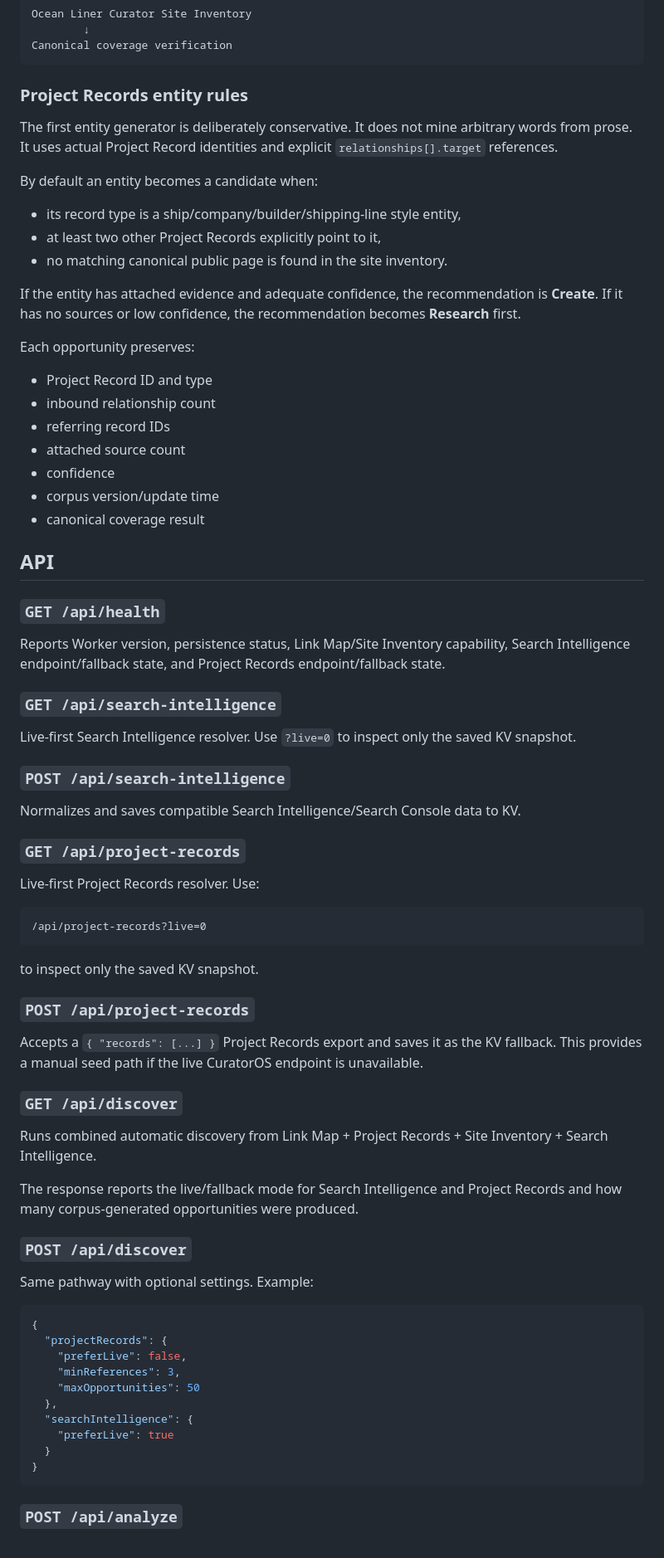
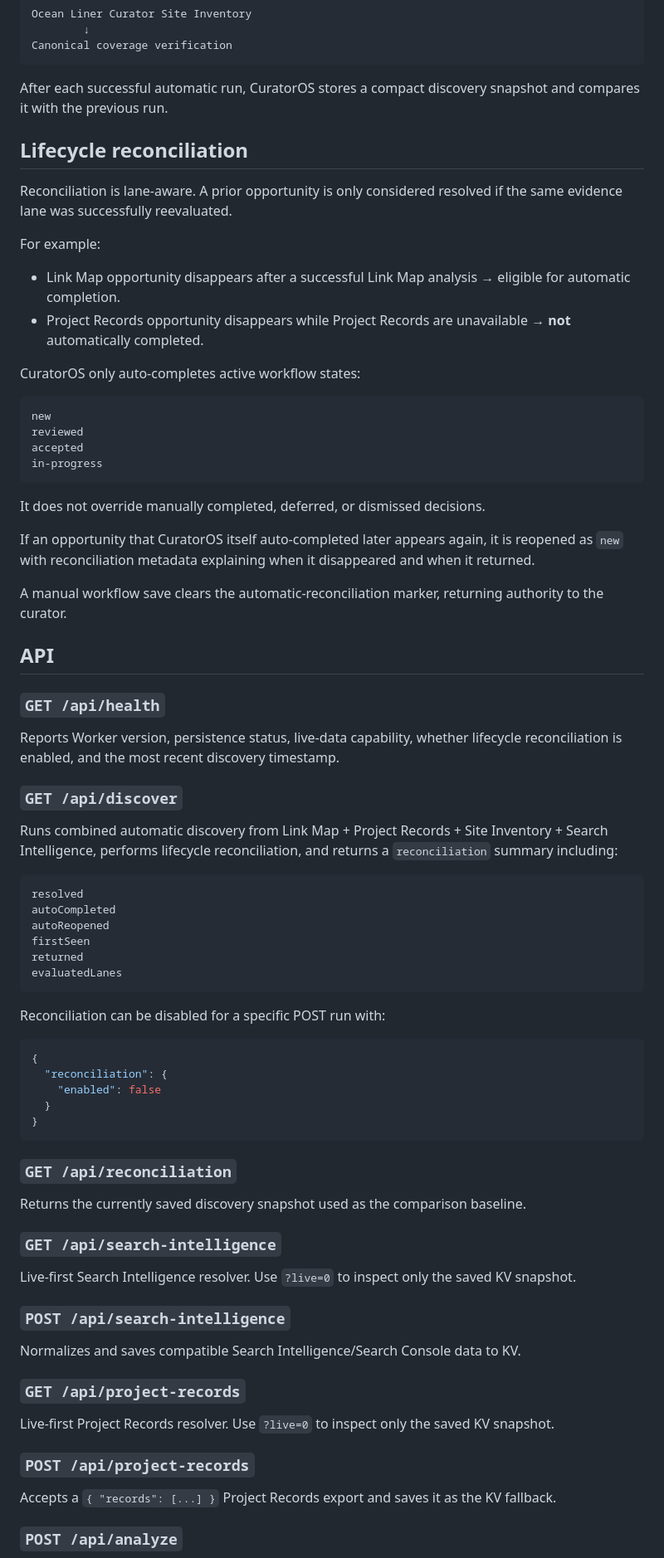
Before and after one commit to jaredmberger/content-opportunity, a Markdown page: README.md, the part around one of its changes. Shown at 83% size. Drawn GitHub-style.

Commit message:
Document v0.8 lifecycle reconciliation

````diff
--- a/README.md
+++ b/README.md
@@ -97,33 +81,64 @@ Ocean Liner Curator Site Inventory
 Canonical coverage verification
 ```
 
-### Project Records entity rules
+After each successful automatic run, CuratorOS stores a compact discovery snapshot and compares it with the previous run.
 
-The first entity generator is deliberately conservative. It does not mine arbitrary words from prose. It uses actual Project Record identities and explicit `relationships[].target` references.
+## Lifecycle reconciliation
 
-By default an entity becomes a candidate when:
+Reconciliation is lane-aware. A prior opportunity is only considered resolved if the same evidence lane was successfully reevaluated.
 
-- its record type is a ship/company/builder/shipping-line style entity,
-- at least two other Project Records explicitly point to it,
-- no matching canonical public page is found in the site inventory.
+For example:
 
-If the entity has attached evidence and adequate confidence, the recommendation is **Create**. If it has no sources or low confidence, the recommendation becomes **Research** first.
+- Link Map opportunity disappears after a successful Link Map analysis → eligible for automatic completion.
+- Project Records opportunity disappears while Project Records are unavailable → **not** automatically completed.
 
-Each opportunity preserves:
+CuratorOS only auto-completes active workflow states:
 
-- Project Record ID and type
-- inbound relationship count
-- referring record IDs
-- attached source count
-- confidence
-- corpus version/update time
-- canonical coverage result
+```text
+new
+reviewed
+accepted
+in-progress
+```
+
+It does not override manually completed, deferred, or dismissed decisions.
+
+If an opportunity that CuratorOS itself auto-completed later appears again, it is reopened as `new` with reconciliation metadata explaining when it disappeared and when it returned.
+
+A manual workflow save clears the automatic-reconciliation marker, returning authority to the curator.
 
 ## API
 
 ### `GET /api/health`
 
-Reports Worker version, persistence status, Link Map/Site Inventory capability, Search Intelligence endpoint/fallback state, and Project Records endpoint/fallback state.
+Reports Worker version, persistence status, live-data capability, whether lifecycle reconciliation is enabled, and the most recent discovery timestamp.
+
+### `GET /api/discover`
+
+Runs combined automatic discovery from Link Map + Project Records + Site Inventory + Search Intelligence, performs lifecycle reconciliation, and returns a `reconciliation` summary including:
+
+```text
+resolved
+autoCompleted
+autoReopened
+firstSeen
+returned
+evaluatedLanes
+```
+
+Reconciliation can be disabled for a specific POST run with:
+
+```json
+{
+  "reconciliation": {
+    "enabled": false
+  }
+}
+```
+
+### `GET /api/reconciliation`
+
+Returns the currently saved discovery snapshot used as the comparison baseline.
 
 ### `GET /api/search-intelligence`
 
@@ -135,40 +150,11 @@ Normalizes and saves compatible Search Intelligence/Search Console data to KV.
 
 ### `GET /api/project-records`
 
-Live-first Project Records resolver. Use:
-
-```text
-/api/project-records?live=0
-```
-
-to inspect only the saved KV snapshot.
+Live-first Project Records resolver. Use `?live=0` to inspect only the saved KV snapshot.
 
 ### `POST /api/project-records`
 
-Accepts a `{ "records": [...] }` Project Records export and saves it as the KV fallback. This provides a manual seed path if the live CuratorOS endpoint is unavailable.
-
-### `GET /api/discover`
-
-Runs combined automatic discovery from Link Map + Project Records + Site Inventory + Search Intelligence.
-
-The response reports the live/fallback mode for Search Intelligence and Project Records and how many corpus-generated opportunities were produced.
-
-### `POST /api/discover`
-
-Same pathway with optional settings. Example:
-
-```json
-{
-  "projectRecords": {
-    "preferLive": false,
-    "minReferences": 3,
-    "maxOpportunities": 50
-  },
-  "searchIntelligence": {
-    "preferLive": true
-  }
-}
-```
+Accepts a `{ "records": [...] }` Project Records export and saves it as the KV fallback.
 
 ### `POST /api/analyze`
 
````
Also changed, not shown: other parts of README.md (+21 -36 lines).
